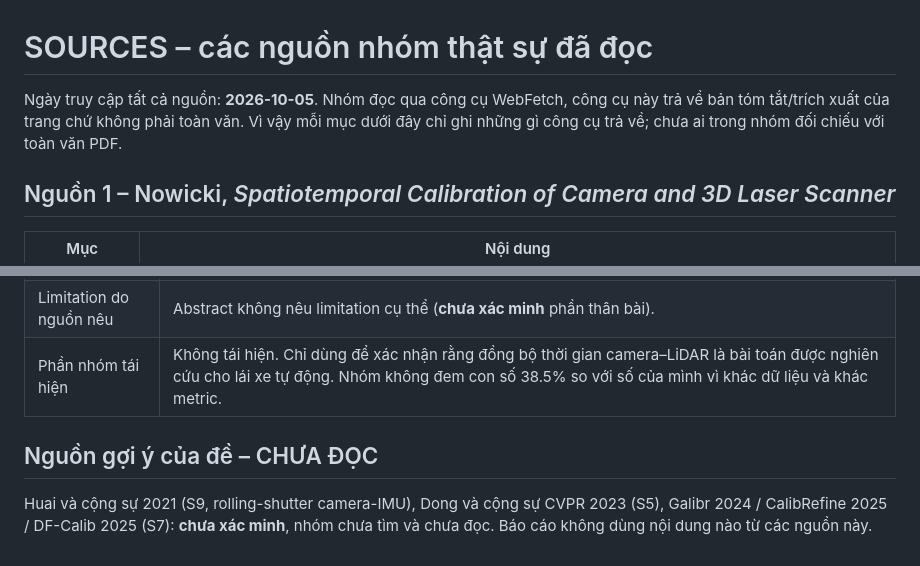
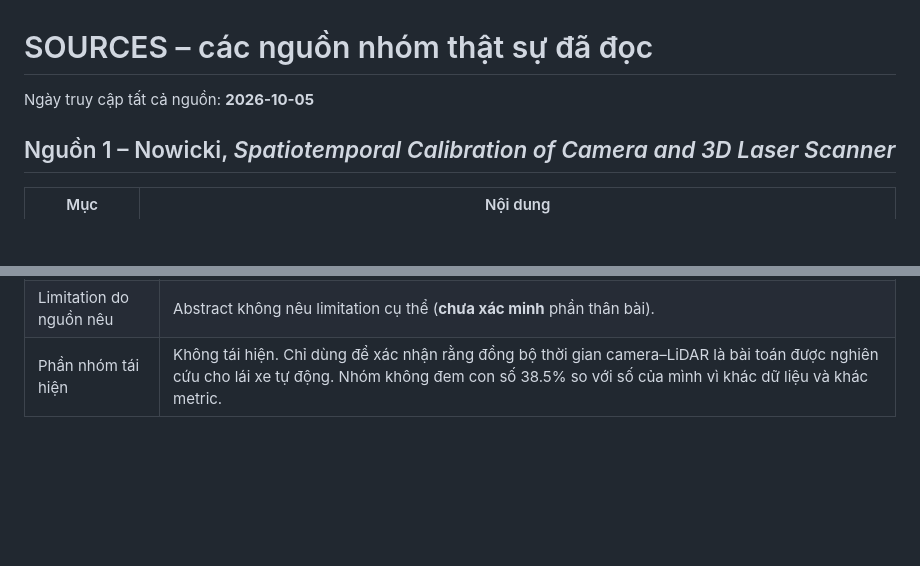
Before and after one commit to KuSenpai/K4-Track4-Day04-TSV-Sensor-Reality-Sprint, a Markdown page: SOURCES.md, 2 parts joined by grey strips. GitHub-like rendering; blank space fills up the shorter version.

Commit message:
Sửa lại sources.md

```diff
--- a/SOURCES.md
+++ b/SOURCES.md
@@ -1,6 +1,6 @@
 # SOURCES – các nguồn nhóm thật sự đã đọc
 
-Ngày truy cập tất cả nguồn: **2026-10-05**. Nhóm đọc qua công cụ WebFetch, công cụ này trả về bản tóm tắt/trích xuất của trang chứ không phải toàn văn. Vì vậy mỗi mục dưới đây chỉ ghi những gì công cụ trả về; chưa ai trong nhóm đối chiếu với toàn văn PDF.
+Ngày truy cập tất cả nguồn: **2026-10-05**
 
 ## Nguồn 1 – Nowicki, *Spatiotemporal Calibration of Camera and 3D Laser Scanner*
 
@@ -30,7 +30,3 @@ Ngày truy cập tất cả nguồn: **2026-10-05**. Nhóm đọc qua công cụ
 | Yêu cầu để chạy      | Chưa xác minh.                                                                                                                                                                                                                                 |
 | Limitation do nguồn nêu | Abstract không nêu limitation cụ thể (**chưa xác minh** phần thân bài).                                                                                                                                                           |
 | Phần nhóm tái hiện    | Không tái hiện. Chỉ dùng để xác nhận rằng đồng bộ thời gian camera–LiDAR là bài toán được nghiên cứu cho lái xe tự động. Nhóm không đem con số 38.5% so với số của mình vì khác dữ liệu và khác metric. |
-
-## Nguồn gợi ý của đề – CHƯA ĐỌC
-
-Huai và cộng sự 2021 (S9, rolling-shutter camera-IMU), Dong và cộng sự CVPR 2023 (S5), Galibr 2024 / CalibRefine 2025 / DF-Calib 2025 (S7): **chưa xác minh**, nhóm chưa tìm và chưa đọc. Báo cáo không dùng nội dung nào từ các nguồn này.
```
